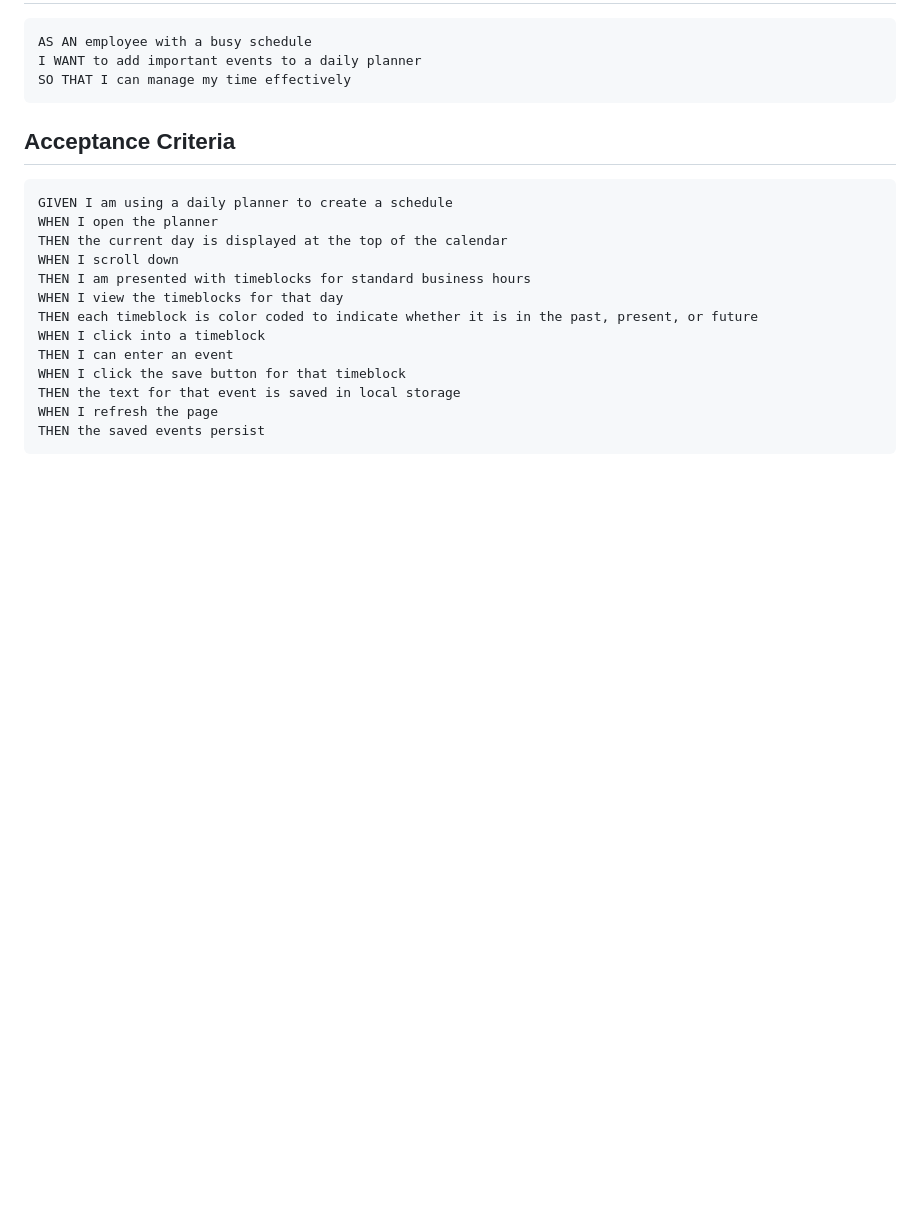
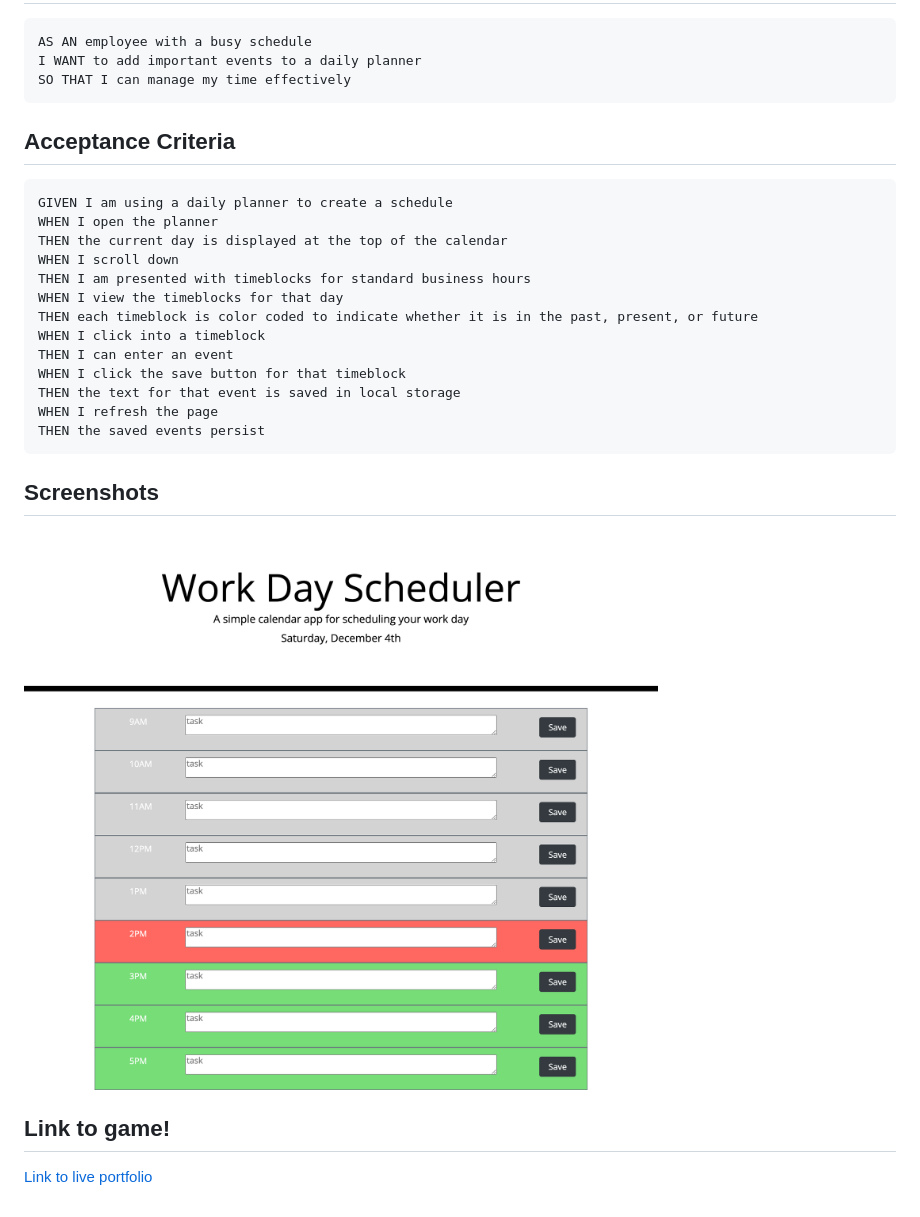
Before and after one commit to svellucci18/day-planner, a Markdown page: README.md, the part around the change. Drawn GitHub-style; pictures changed too: dayplanner.png (added); blank space fills up the shorter version.

````diff
--- a/README.md
+++ b/README.md
@@ -27,3 +27,11 @@ THEN the text for that event is saved in local storage
 WHEN I refresh the page
 THEN the saved events persist
 ```
+
+## Screenshots
+![Welcome page!](dayplanner.png)
+
+
+
+## Link to game!
+[Link to live portfolio](https://svellucci18.github.io/day-planner/)
````
